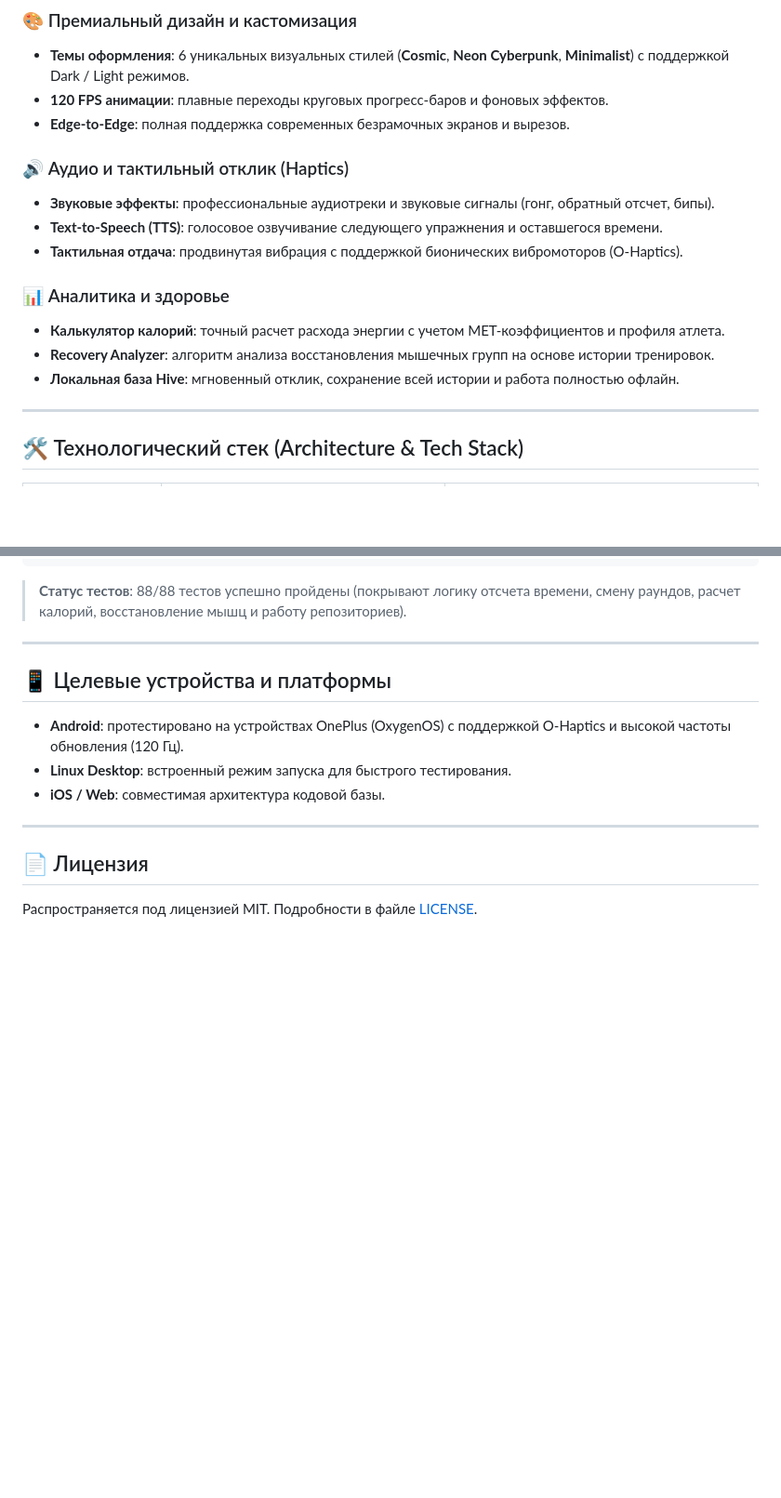
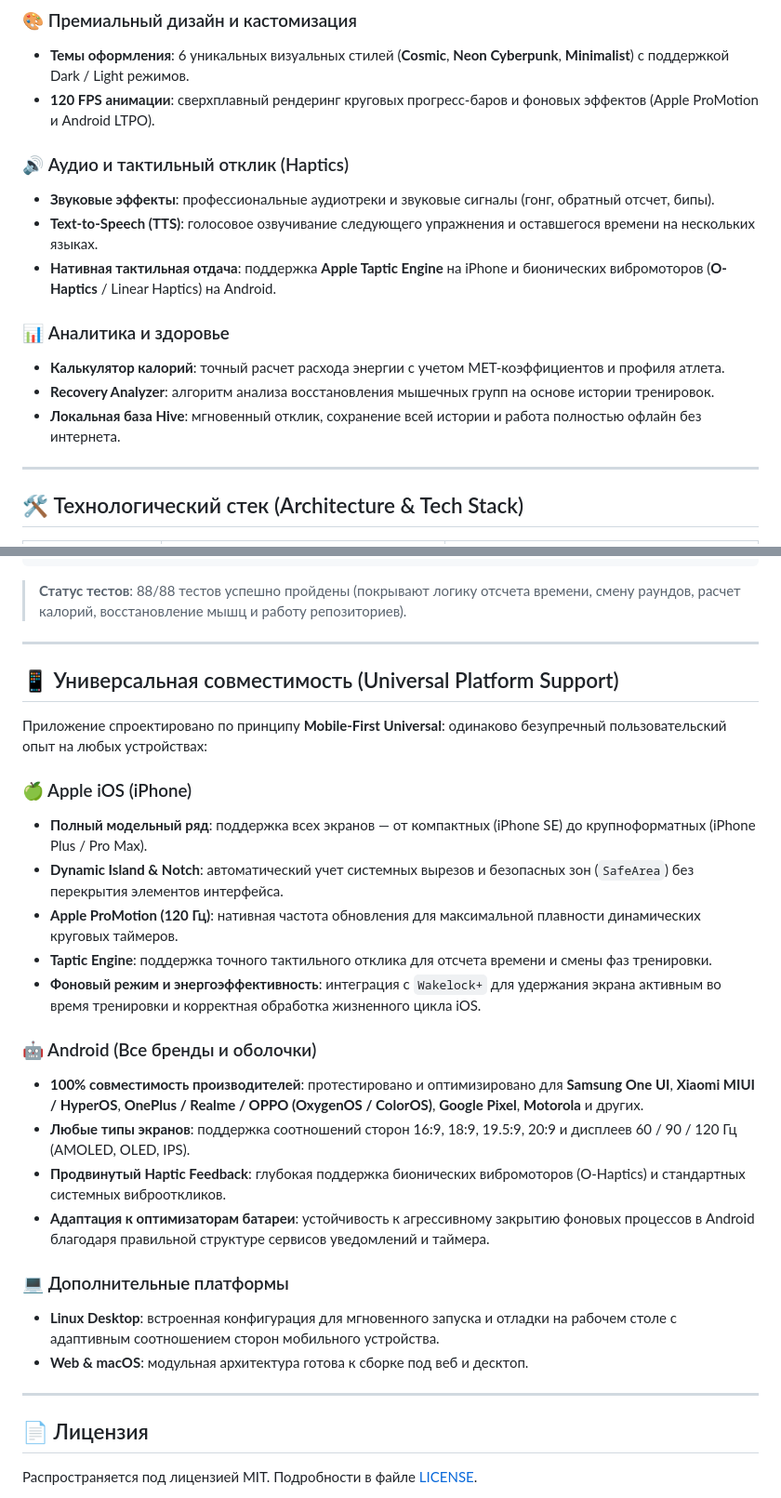
Before and after one commit to AlbertChereshko/workout_timer, a Markdown page: README.md, 2 parts joined by grey strips. Shown at 93% size. GitHub-like rendering; blank space fills up the shorter version.

Commit message:
docs: emphasize universal mobile support for iOS (iPhone) and all Android devices

```diff
--- a/README.md
+++ b/README.md
@@ -38,18 +48,17 @@
 
 ### 🎨 Премиальный дизайн и кастомизация
 * **Темы оформления**: 6 уникальных визуальных стилей (**Cosmic**, **Neon Cyberpunk**, **Minimalist**) с поддержкой Dark / Light режимов.
-* **120 FPS анимации**: плавные переходы круговых прогресс-баров и фоновых эффектов.
-* **Edge-to-Edge**: полная поддержка современных безрамочных экранов и вырезов.
+* **120 FPS анимации**: сверхплавный рендеринг круговых прогресс-баров и фоновых эффектов (Apple ProMotion и Android LTPO).
 
 ### 🔊 Аудио и тактильный отклик (Haptics)
 * **Звуковые эффекты**: профессиональные аудиотреки и звуковые сигналы (гонг, обратный отсчет, бипы).
-* **Text-to-Speech (TTS)**: голосовое озвучивание следующего упражнения и оставшегося времени.
-* **Тактильная отдача**: продвинутая вибрация с поддержкой бионических вибромоторов (O-Haptics).
+* **Text-to-Speech (TTS)**: голосовое озвучивание следующего упражнения и оставшегося времени на нескольких языках.
+* **Нативная тактильная отдача**: поддержка **Apple Taptic Engine** на iPhone и бионических вибромоторов (**O-Haptics** / Linear Haptics) на Android.
 
 ### 📊 Аналитика и здоровье
 * **Калькулятор калорий**: точный расчет расхода энергии с учетом MET-коэффициентов и профиля атлета.
 * **Recovery Analyzer**: алгоритм анализа восстановления мышечных групп на основе истории тренировок.
-* **Локальная база Hive**: мгновенный отклик, сохранение всей истории и работа полностью офлайн.
+* **Локальная база Hive**: мгновенный отклик, сохранение всей истории и работа полностью офлайн без интернета.
 
 ---
 
@@ -119,11 +128,26 @@ flutter test
 
 ---
 
-## 📱 Целевые устройства и платформы
+## 📱 Универсальная совместимость (Universal Platform Support)
 
-* **Android**: протестировано на устройствах OnePlus (OxygenOS) с поддержкой O-Haptics и высокой частоты обновления (120 Гц).
-* **Linux Desktop**: встроенный режим запуска для быстрого тестирования.
-* **iOS / Web**: совместимая архитектура кодовой базы.
+Приложение спроектировано по принципу **Mobile-First Universal**: одинаково безупречный пользовательский опыт на любых устройствах:
+
+### 🍏 Apple iOS (iPhone)
+* **Полный модельный ряд**: поддержка всех экранов — от компактных (iPhone SE) до крупноформатных (iPhone Plus / Pro Max).
+* **Dynamic Island & Notch**: автоматический учет системных вырезов и безопасных зон (`SafeArea`) без перекрытия элементов интерфейса.
+* **Apple ProMotion (120 Гц)**: нативная частота обновления для максимальной плавности динамических круговых таймеров.
+* **Taptic Engine**: поддержка точного тактильного отклика для отсчета времени и смены фаз тренировки.
+* **Фоновый режим и энергоэффективность**: интеграция с `Wakelock+` для удержания экрана активным во время тренировки и корректная обработка жизненного цикла iOS.
+
+### 🤖 Android (Все бренды и оболочки)
+* **100% совместимость производителей**: протестировано и оптимизировано для **Samsung One UI**, **Xiaomi MIUI / HyperOS**, **OnePlus / Realme / OPPO (OxygenOS / ColorOS)**, **Google Pixel**, **Motorola** и других.
+* **Любые типы экранов**: поддержка соотношений сторон 16:9, 18:9, 19.5:9, 20:9 и дисплеев 60 / 90 / 120 Гц (AMOLED, OLED, IPS).
+* **Продвинутый Haptic Feedback**: глубокая поддержка бионических вибромоторов (O-Haptics) и стандартных системных виброоткликов.
+* **Адаптация к оптимизаторам батареи**: устойчивость к агрессивному закрытию фоновых процессов в Android благодаря правильной структуре сервисов уведомлений и таймера.
+
+### 💻 Дополнительные платформы
+* **Linux Desktop**: встроенная конфигурация для мгновенного запуска и отладки на рабочем столе с адаптивным соотношением сторон мобильного устройства.
+* **Web & macOS**: модульная архитектура готова к сборке под веб и десктоп.
 
 ---
 
```
Also changed, not shown: other parts of README.md (+11 -1 lines).
